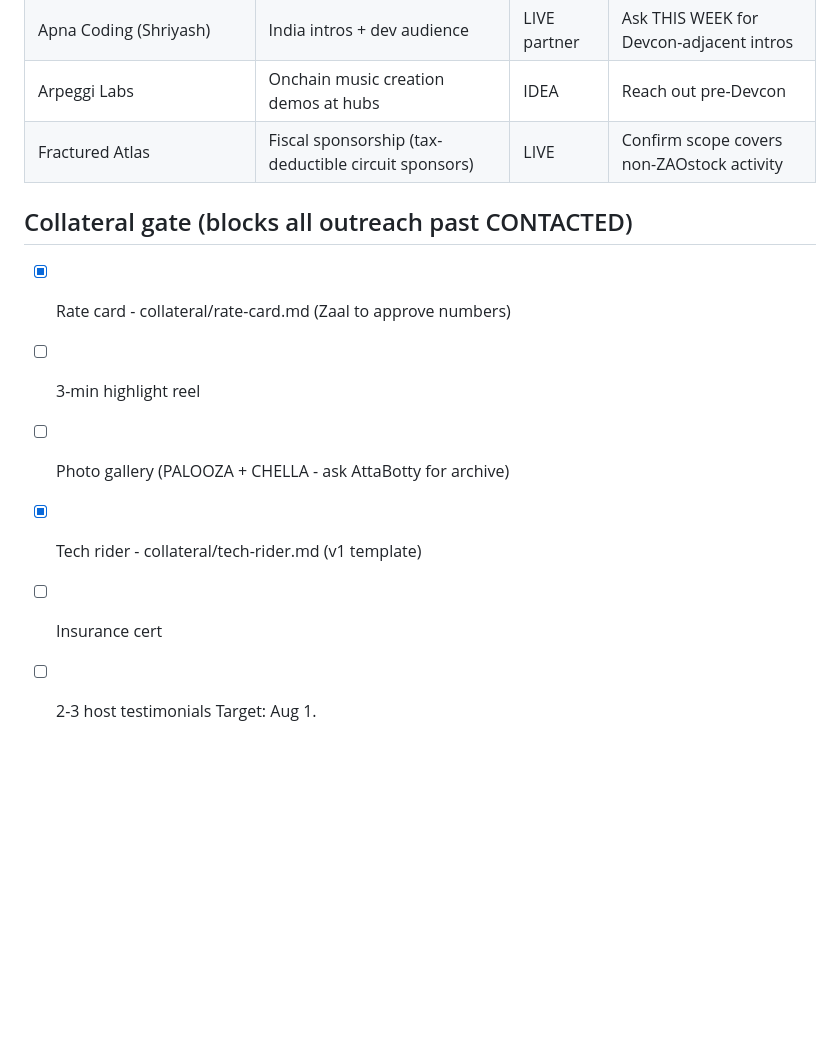
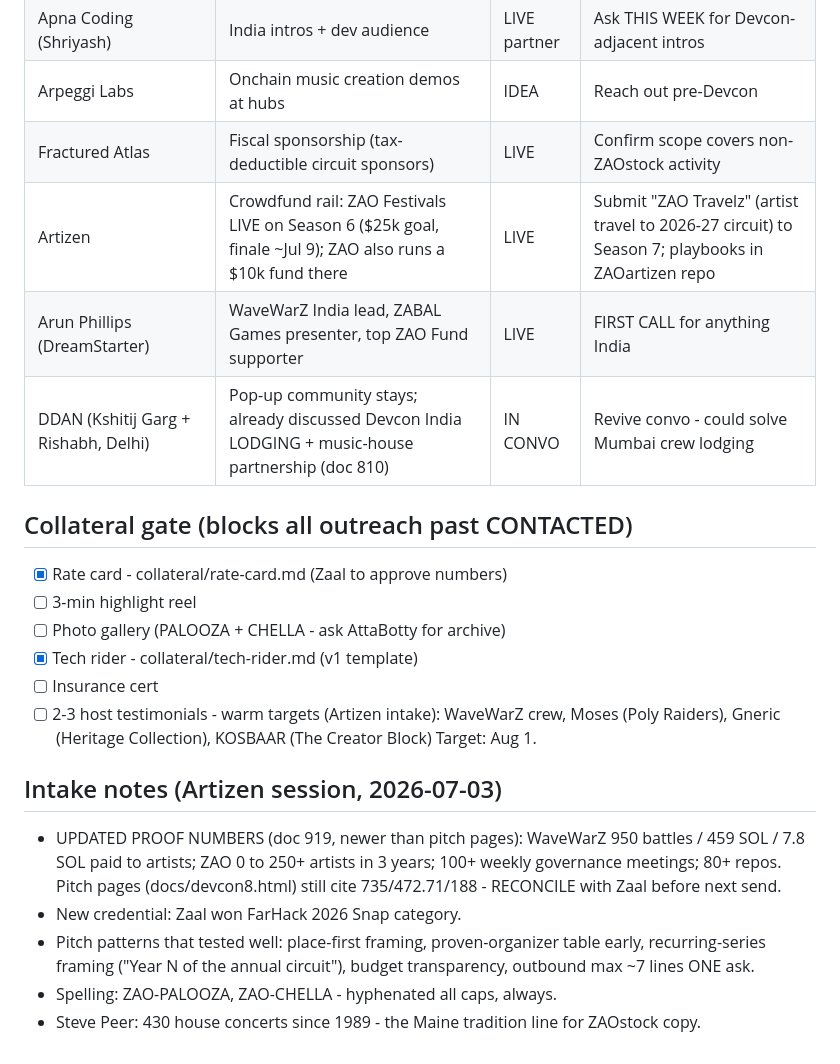
Before and after one commit to bettercallzaal/zaotravelz, a Markdown page: partners-tracker.md, the part around one of its changes. Drawn GitHub-style; blank space fills up the shorter version.

```diff
--- a/partners-tracker.md
+++ b/partners-tracker.md
@@ -46,6 +46,9 @@ Update this file per touch. One row per event partnership.
 | Apna Coding (Shriyash) | India intros + dev audience | LIVE partner | Ask THIS WEEK for Devcon-adjacent intros |
 | Arpeggi Labs | Onchain music creation demos at hubs | IDEA | Reach out pre-Devcon |
 | Fractured Atlas | Fiscal sponsorship (tax-deductible circuit sponsors) | LIVE | Confirm scope covers non-ZAOstock activity |
+| Artizen | Crowdfund rail: ZAO Festivals LIVE on Season 6 ($25k goal, finale ~Jul 9); ZAO also runs a $10k fund there | LIVE | Submit "ZAO Travelz" (artist travel to 2026-27 circuit) to Season 7; playbooks in ZAOartizen repo |
+| Arun Phillips (DreamStarter) | WaveWarZ India lead, ZABAL Games presenter, top ZAO Fund supporter | LIVE | FIRST CALL for anything India |
+| DDAN (Kshitij Garg + Rishabh, Delhi) | Pop-up community stays; already discussed Devcon India LODGING + music-house partnership (doc 810) | IN CONVO | Revive convo - could solve Mumbai crew lodging |
 
 ## Collateral gate (blocks all outreach past CONTACTED)
 
@@ -54,5 +57,13 @@ Update this file per touch. One row per event partnership.
 - [ ] Photo gallery (PALOOZA + CHELLA - ask AttaBotty for archive)
 - [x] Tech rider - collateral/tech-rider.md (v1 template)
 - [ ] Insurance cert
-- [ ] 2-3 host testimonials
+- [ ] 2-3 host testimonials - warm targets (Artizen intake): WaveWarZ crew, Moses (Poly Raiders), Gneric (Heritage Collection), KOSBAAR (The Creator Block)
 Target: Aug 1.
+
+## Intake notes (Artizen session, 2026-07-03)
+
+- UPDATED PROOF NUMBERS (doc 919, newer than pitch pages): WaveWarZ 950 battles / 459 SOL / 7.8 SOL paid to artists; ZAO 0 to 250+ artists in 3 years; 100+ weekly governance meetings; 80+ repos. Pitch pages (docs/devcon8.html) still cite 735/472.71/188 - RECONCILE with Zaal before next send.
+- New credential: Zaal won FarHack 2026 Snap category.
+- Pitch patterns that tested well: place-first framing, proven-organizer table early, recurring-series framing ("Year N of the annual circuit"), budget transparency, outbound max ~7 lines ONE ask.
+- Spelling: ZAO-PALOOZA, ZAO-CHELLA - hyphenated all caps, always.
+- Steve Peer: 430 house concerts since 1989 - the Maine tradition line for ZAOstock copy.
```
Also changed, not shown: other parts of partners-tracker.md (+2 -2 lines), HANDOFF.md (added, +49 -0 lines).
